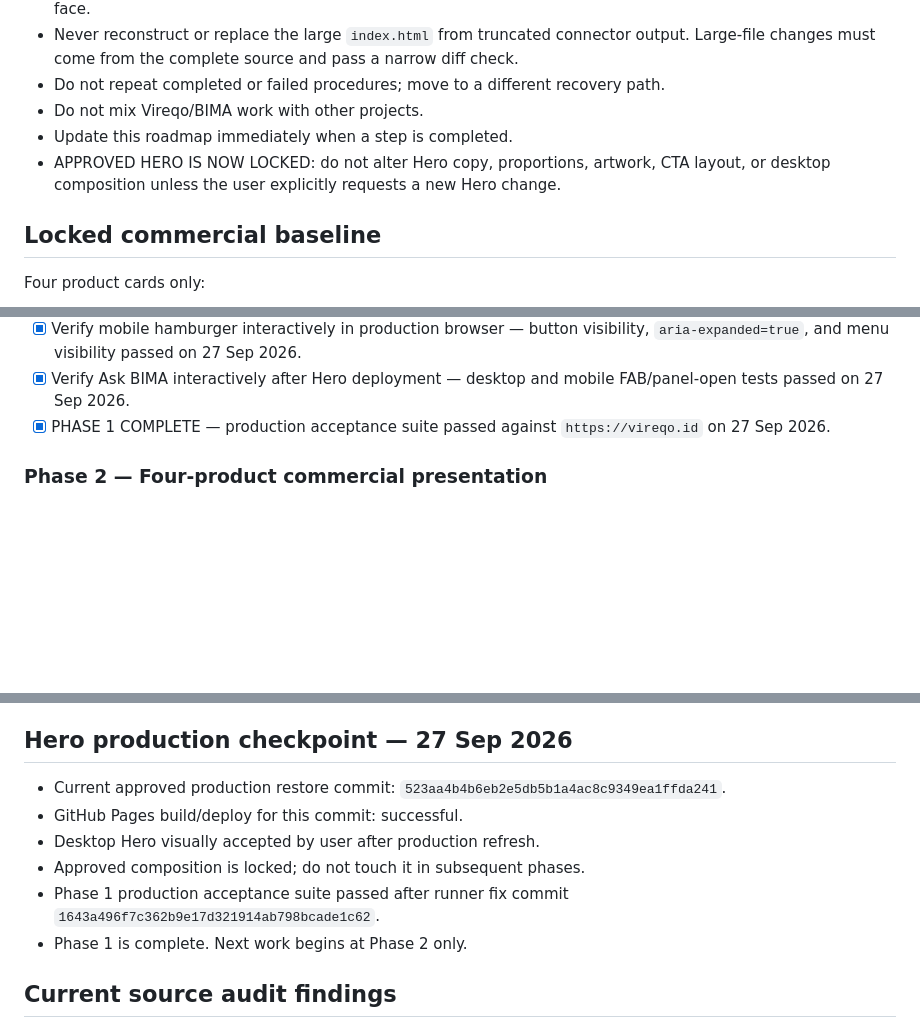
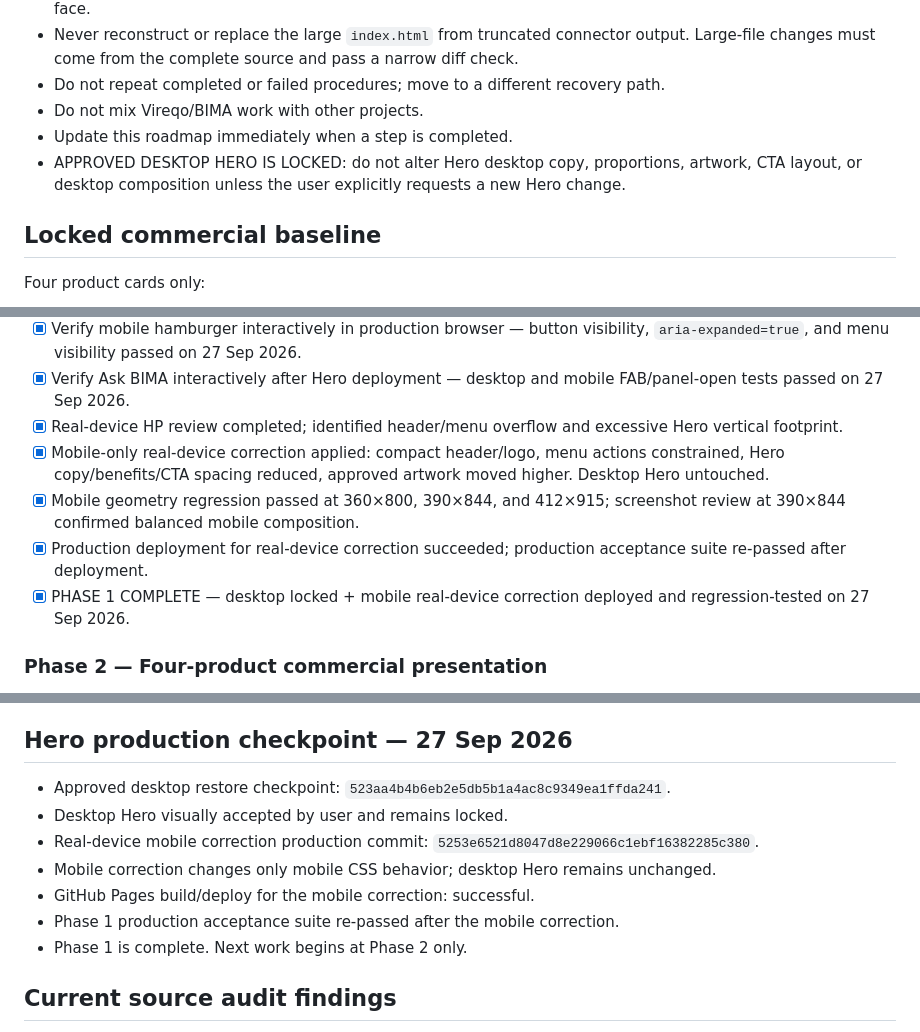
Before and after one commit to Noor-arief/Vireqo-id, a Markdown page: docs/issue-123-commercial-refresh.md, 3 parts joined by grey strips. Drawn GitHub-style; blank space fills up the shorter version.

Commit message:
docs: record real-device Phase 1 mobile correction

```diff
--- a/docs/issue-123-commercial-refresh.md
+++ b/docs/issue-123-commercial-refresh.md
@@ -12,7 +12,7 @@ Working branch: `issue-123-vireqo-commercial-refresh`
 - Do not repeat completed or failed procedures; move to a different recovery path.
 - Do not mix Vireqo/BIMA work with other projects.
 - Update this roadmap immediately when a step is completed.
-- APPROVED HERO IS NOW LOCKED: do not alter Hero copy, proportions, artwork, CTA layout, or desktop composition unless the user explicitly requests a new Hero change.
+- APPROVED DESKTOP HERO IS LOCKED: do not alter Hero desktop copy, proportions, artwork, CTA layout, or desktop composition unless the user explicitly requests a new Hero change.
 
 ## Locked commercial baseline
 Four product cards only:
@@ -47,7 +47,11 @@ Website scope follows the onboarding form. Two revision rounds are included; add
 - [x] Verify ID/EN switch interactively in production browser — desktop and mobile Chromium click tests passed on 27 Sep 2026.
 - [x] Verify mobile hamburger interactively in production browser — button visibility, `aria-expanded=true`, and menu visibility passed on 27 Sep 2026.
 - [x] Verify Ask BIMA interactively after Hero deployment — desktop and mobile FAB/panel-open tests passed on 27 Sep 2026.
-- [x] PHASE 1 COMPLETE — production acceptance suite passed against `https://vireqo.id` on 27 Sep 2026.
+- [x] Real-device HP review completed; identified header/menu overflow and excessive Hero vertical footprint.
+- [x] Mobile-only real-device correction applied: compact header/logo, menu actions constrained, Hero copy/benefits/CTA spacing reduced, approved artwork moved higher. Desktop Hero untouched.
+- [x] Mobile geometry regression passed at 360×800, 390×844, and 412×915; screenshot review at 390×844 confirmed balanced mobile composition.
+- [x] Production deployment for real-device correction succeeded; production acceptance suite re-passed after deployment.
+- [x] PHASE 1 COMPLETE — desktop locked + mobile real-device correction deployed and regression-tested on 27 Sep 2026.
 
 ### Phase 2 — Four-product commercial presentation
 - [ ] Replace legacy six-service presentation with exactly four product cards.
@@ -74,11 +78,12 @@ Website scope follows the onboarding form. Two revision rounds are included; add
 - [ ] Final commercial-refresh diff review before final merge.
 
 ## Hero production checkpoint — 27 Sep 2026
-- Current approved production restore commit: `523aa4b4b6eb2e5db5b1a4ac8c9349ea1ffda241`.
-- GitHub Pages build/deploy for this commit: successful.
-- Desktop Hero visually accepted by user after production refresh.
-- Approved composition is locked; do not touch it in subsequent phases.
-- Phase 1 production acceptance suite passed after runner fix commit `1643a496f7c362b9e17d321914ab798bcade1c62`.
+- Approved desktop restore checkpoint: `523aa4b4b6eb2e5db5b1a4ac8c9349ea1ffda241`.
+- Desktop Hero visually accepted by user and remains locked.
+- Real-device mobile correction production commit: `5253e6521d8047d8e229066c1ebf16382285c380`.
+- Mobile correction changes only mobile CSS behavior; desktop Hero remains unchanged.
+- GitHub Pages build/deploy for the mobile correction: successful.
+- Phase 1 production acceptance suite re-passed after the mobile correction.
 - Phase 1 is complete. Next work begins at Phase 2 only.
 
 ## Current source audit findings
```
